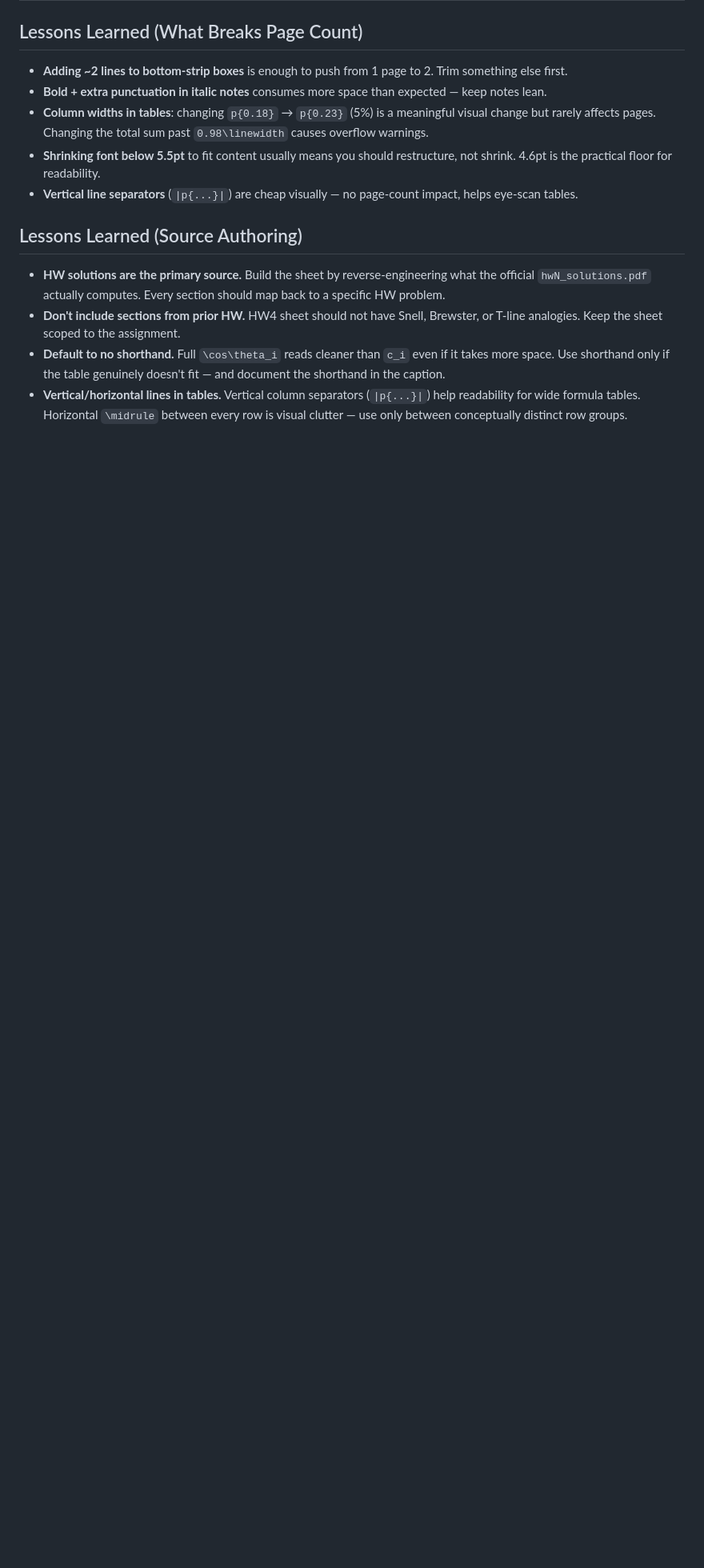
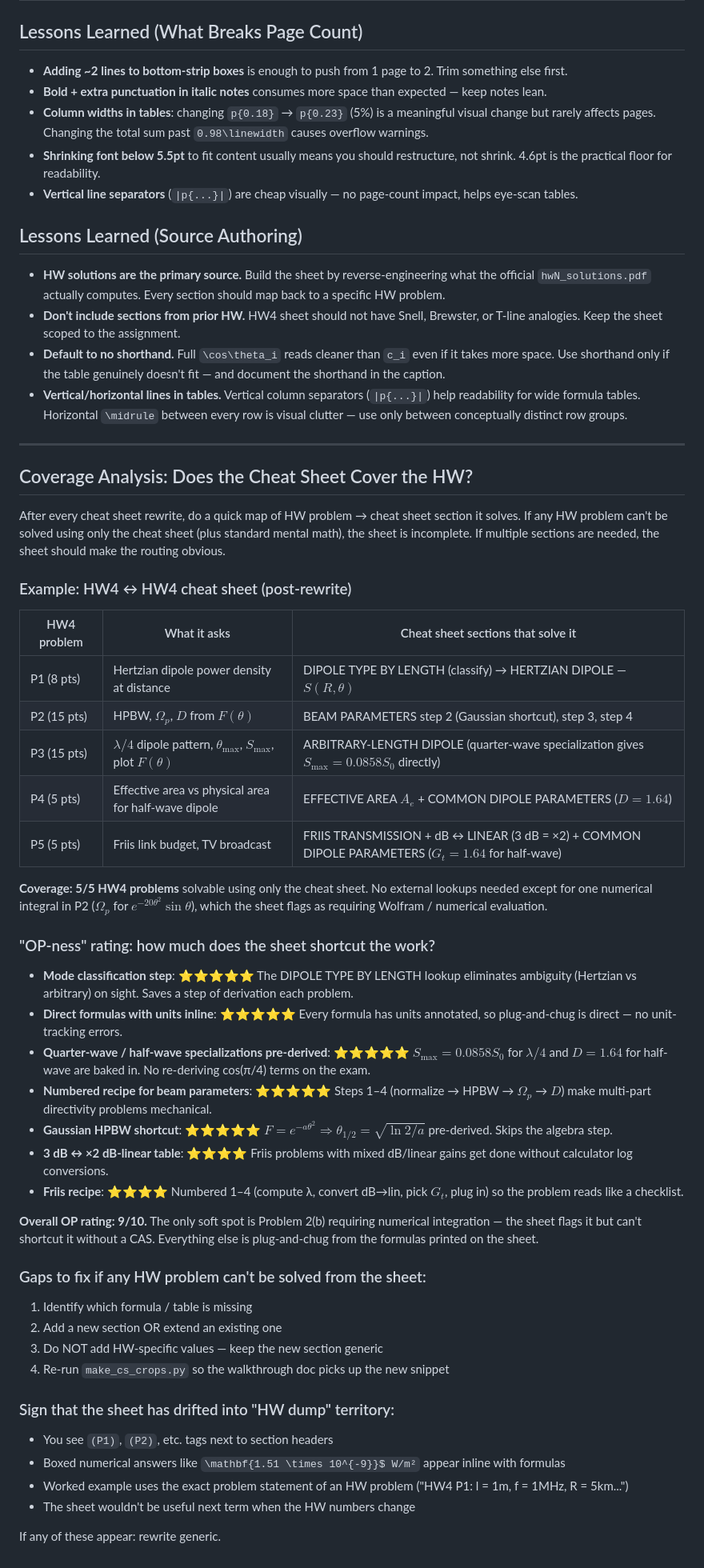
Before and after one commit to BaoPSU/ECE332-EMAG-II-Portland-State-University, a Markdown page: Notes/CLAUDE.md, the part around one of its changes. Shown at 80% size. Rendered like a GitHub page; blank space fills up the shorter version.

Commit message:
CLAUDE.md: hard rule that cheat sheet is generic reference NOT HW dump; HW4 coverage analysis + OP rating

```diff
--- a/Notes/CLAUDE.md
+++ b/Notes/CLAUDE.md
@@ -290,3 +312,47 @@ Always end with 4–5 `\minipage` boxes summarizing the symbols. Each line: `$sy
 - **Don't include sections from prior HW.** HW4 sheet should not have Snell, Brewster, or T-line analogies. Keep the sheet scoped to the assignment.
 - **Default to no shorthand.** Full `\cos\theta_i` reads cleaner than `c_i` even if it takes more space. Use shorthand only if the table genuinely doesn't fit — and document the shorthand in the caption.
 - **Vertical/horizontal lines in tables.** Vertical column separators (`|p{...}|`) help readability for wide formula tables. Horizontal `\midrule` between every row is visual clutter — use only between conceptually distinct row groups.
+
+---
+
+## Coverage Analysis: Does the Cheat Sheet Cover the HW?
+
+After every cheat sheet rewrite, do a quick map of HW problem → cheat sheet section it solves. If any HW problem can't be solved using only the cheat sheet (plus standard mental math), the sheet is incomplete. If multiple sections are needed, the sheet should make the routing obvious.
+
+### Example: HW4 ↔ HW4 cheat sheet (post-rewrite)
+
+| HW4 problem | What it asks | Cheat sheet sections that solve it |
+|---|---|---|
+| P1 (8 pts) | Hertzian dipole power density at distance | DIPOLE TYPE BY LENGTH (classify) → HERTZIAN DIPOLE — $S(R,\theta)$ |
+| P2 (15 pts) | HPBW, $\Omega_p$, $D$ from $F(\theta)$ | BEAM PARAMETERS step 2 (Gaussian shortcut), step 3, step 4 |
+| P3 (15 pts) | $\lambda/4$ dipole pattern, $\theta_\text{max}$, $S_\text{max}$, plot $F(\theta)$ | ARBITRARY-LENGTH DIPOLE (quarter-wave specialization gives $S_\text{max} = 0.0858 S_0$ directly) |
+| P4 (5 pts)  | Effective area vs physical area for half-wave dipole | EFFECTIVE AREA $A_e$ + COMMON DIPOLE PARAMETERS ($D = 1.64$) |
+| P5 (5 pts)  | Friis link budget, TV broadcast | FRIIS TRANSMISSION + dB ↔ LINEAR (3 dB = ×2) + COMMON DIPOLE PARAMETERS ($G_t = 1.64$ for half-wave) |
+
+**Coverage: 5/5 HW4 problems** solvable using only the cheat sheet. No external lookups needed except for one numerical integral in P2 ($\Omega_p$ for $e^{-20\theta^2}\sin\theta$), which the sheet flags as requiring Wolfram / numerical evaluation.
+
+### "OP-ness" rating: how much does the sheet shortcut the work?
+
+- **Mode classification step**: ⭐⭐⭐⭐⭐ The DIPOLE TYPE BY LENGTH lookup eliminates ambiguity (Hertzian vs arbitrary) on sight. Saves a step of derivation each problem.
+- **Direct formulas with units inline**: ⭐⭐⭐⭐⭐ Every formula has units annotated, so plug-and-chug is direct — no unit-tracking errors.
+- **Quarter-wave / half-wave specializations pre-derived**: ⭐⭐⭐⭐⭐ $S_\text{max} = 0.0858 S_0$ for $\lambda/4$ and $D = 1.64$ for half-wave are baked in. No re-deriving cos(π/4) terms on the exam.
+- **Numbered recipe for beam parameters**: ⭐⭐⭐⭐⭐ Steps 1–4 (normalize → HPBW → $\Omega_p$ → $D$) make multi-part directivity problems mechanical.
+- **Gaussian HPBW shortcut**: ⭐⭐⭐⭐⭐ $F = e^{-a\theta^2} \Rightarrow \theta_{1/2} = \sqrt{\ln 2/a}$ pre-derived. Skips the algebra step.
+- **3 dB ↔ ×2 dB-linear table**: ⭐⭐⭐⭐ Friis problems with mixed dB/linear gains get done without calculator log conversions.
+- **Friis recipe**: ⭐⭐⭐⭐ Numbered 1–4 (compute λ, convert dB→lin, pick $G_t$, plug in) so the problem reads like a checklist.
+
+**Overall OP rating: 9/10.** The only soft spot is Problem 2(b) requiring numerical integration — the sheet flags it but can't shortcut it without a CAS. Everything else is plug-and-chug from the formulas printed on the sheet.
+
+### Gaps to fix if any HW problem can't be solved from the sheet:
+1. Identify which formula / table is missing
+2. Add a new section OR extend an existing one
+3. Do NOT add HW-specific values — keep the new section generic
+4. Re-run `make_cs_crops.py` so the walkthrough doc picks up the new snippet
+
+### Sign that the sheet has drifted into "HW dump" territory:
+- You see `(P1)`, `(P2)`, etc. tags next to section headers
+- Boxed numerical answers like `\mathbf{1.51 \times 10^{-9}}$ W/m²` appear inline with formulas
+- Worked example uses the exact problem statement of an HW problem ("HW4 P1: l = 1m, f = 1MHz, R = 5km...")
+- The sheet wouldn't be useful next term when the HW numbers change
+
+If any of these appear: rewrite generic.
```
Also changed, not shown: other parts of Notes/CLAUDE.md (+23 -1 lines).
